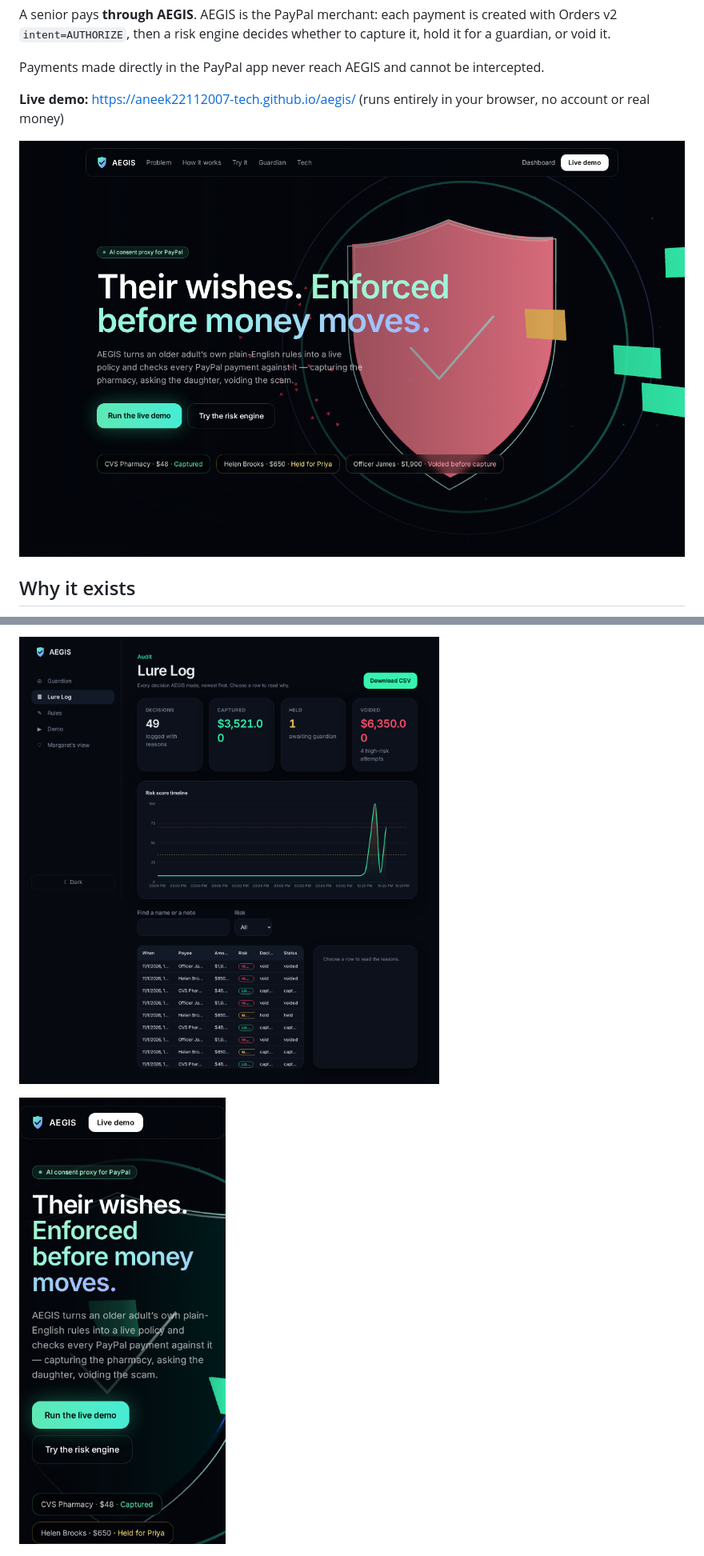
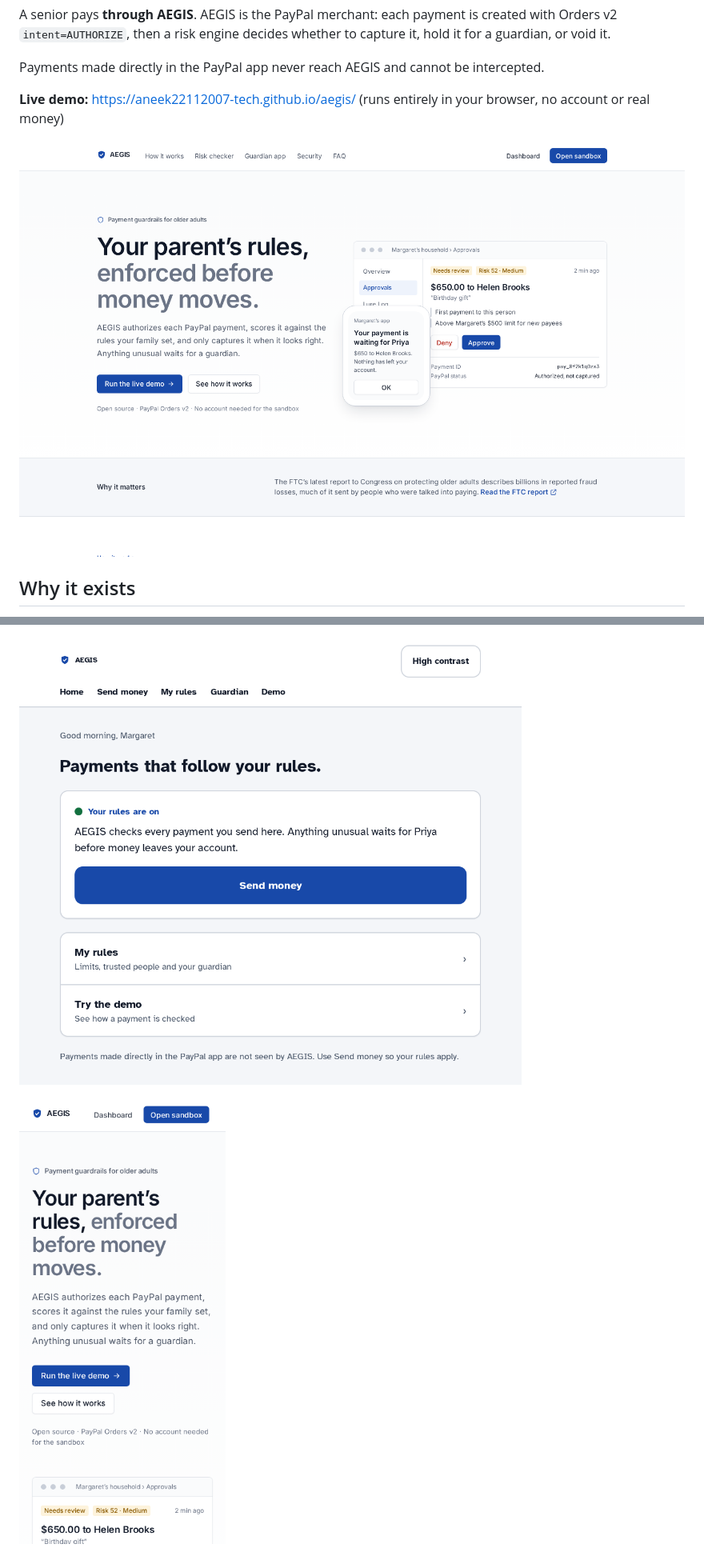
Before and after one commit to aneek22112007-tech/aegis, a Markdown page: README.md, 2 parts joined by grey strips. Shown at 80% size. GitHub-like rendering; pictures changed too: docs/dashboard-lure-log.png, docs/landing-mobile.png, docs/landing.png.

```diff
--- a/README.md
+++ b/README.md
@@ -107,5 +107,5 @@ See [CONTRIBUTING.md](CONTRIBUTING.md) for branches, commits, and checks.
 
-![Lure Log dashboard](docs/dashboard-lure-log.png)
+![Margaret's home](docs/senior.png)
 
 ![Landing page on a phone](docs/landing-mobile.png)
 
```
Also changed, not shown: other parts of README.md (+6 -22 lines), docs/dashboard-guardian.png, docs/demo.png.
